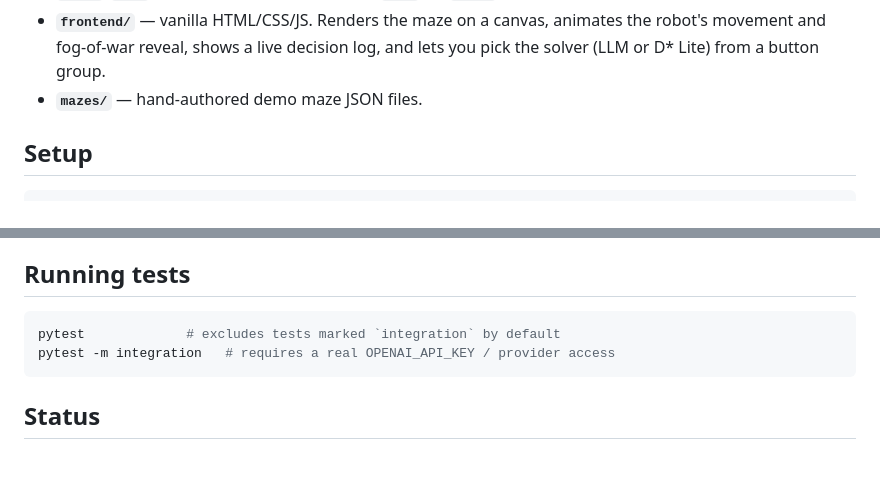
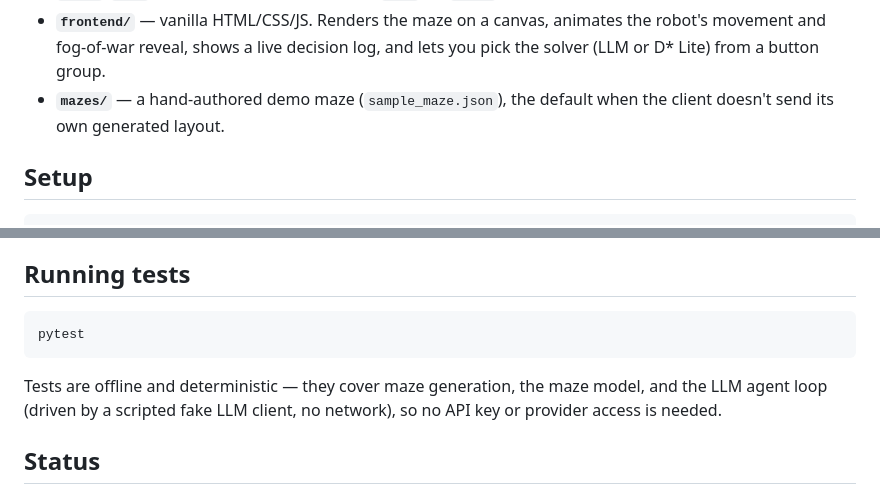
Before and after one commit to zozaai/MazeLLM, a Markdown page: README.md, 2 parts joined by grey strips. Rendered like a GitHub page; blank space fills up the shorter version.

Commit message:
Update README: document default sample maze and offline deterministic tests

````diff
--- a/README.md
+++ b/README.md
@@ -47,7 +47,8 @@ happening step by step.
 - **`frontend/`** — vanilla HTML/CSS/JS. Renders the maze on a canvas,
   animates the robot's movement and fog-of-war reveal, shows a live decision
   log, and lets you pick the solver (LLM or D\* Lite) from a button group.
-- **`mazes/`** — hand-authored demo maze JSON files.
+- **`mazes/`** — a hand-authored demo maze (`sample_maze.json`), the default
+  when the client doesn't send its own generated layout.
 
 ## Setup
 
@@ -89,9 +90,12 @@ be dumped as expert trajectories for supervised finetuning.
 ## Running tests
 
 ```bash
-pytest             # excludes tests marked `integration` by default
-pytest -m integration   # requires a real OPENAI_API_KEY / provider access
+pytest
 ```
+
+Tests are offline and deterministic — they cover maze generation, the maze
+model, and the LLM agent loop (driven by a scripted fake LLM client, no
+network), so no API key or provider access is needed.
 
 ## Status
 
````
